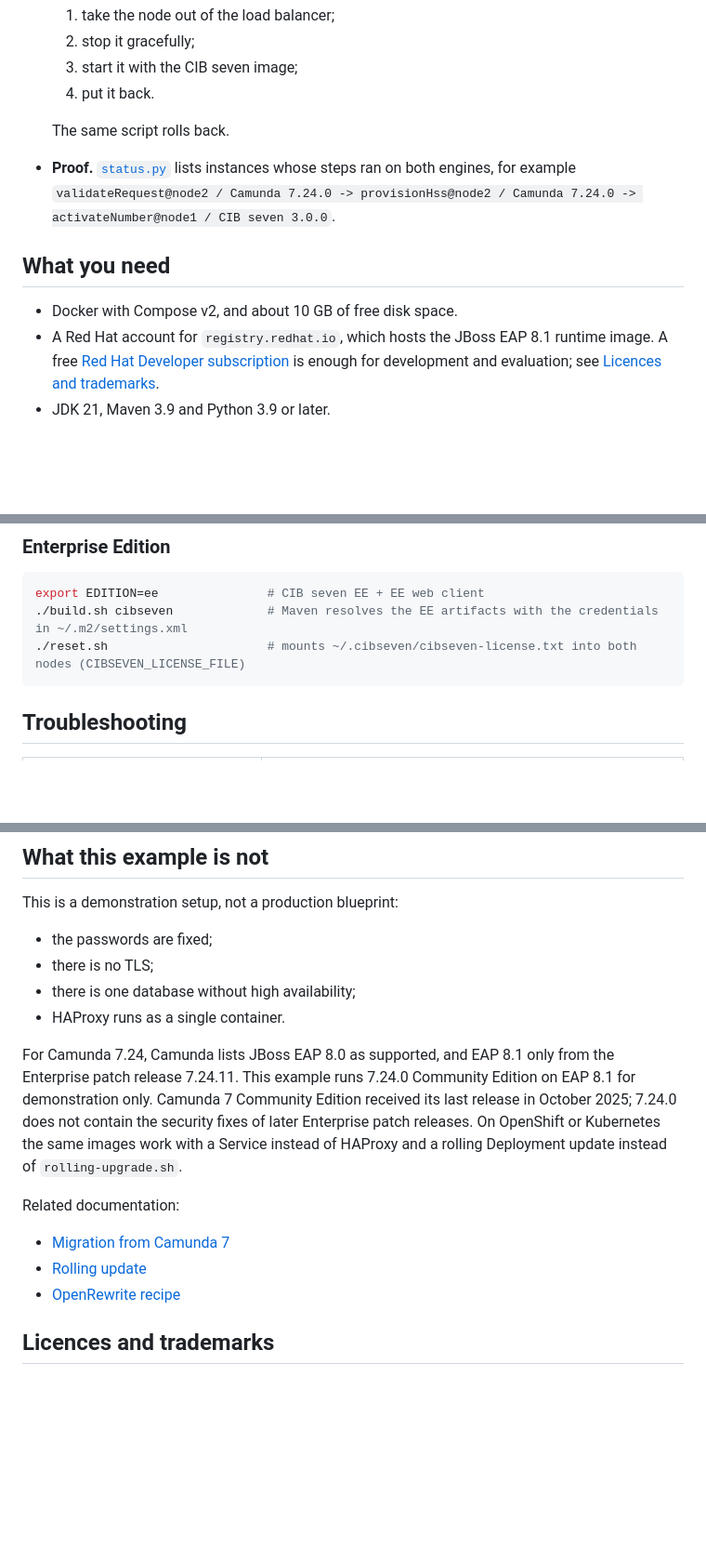
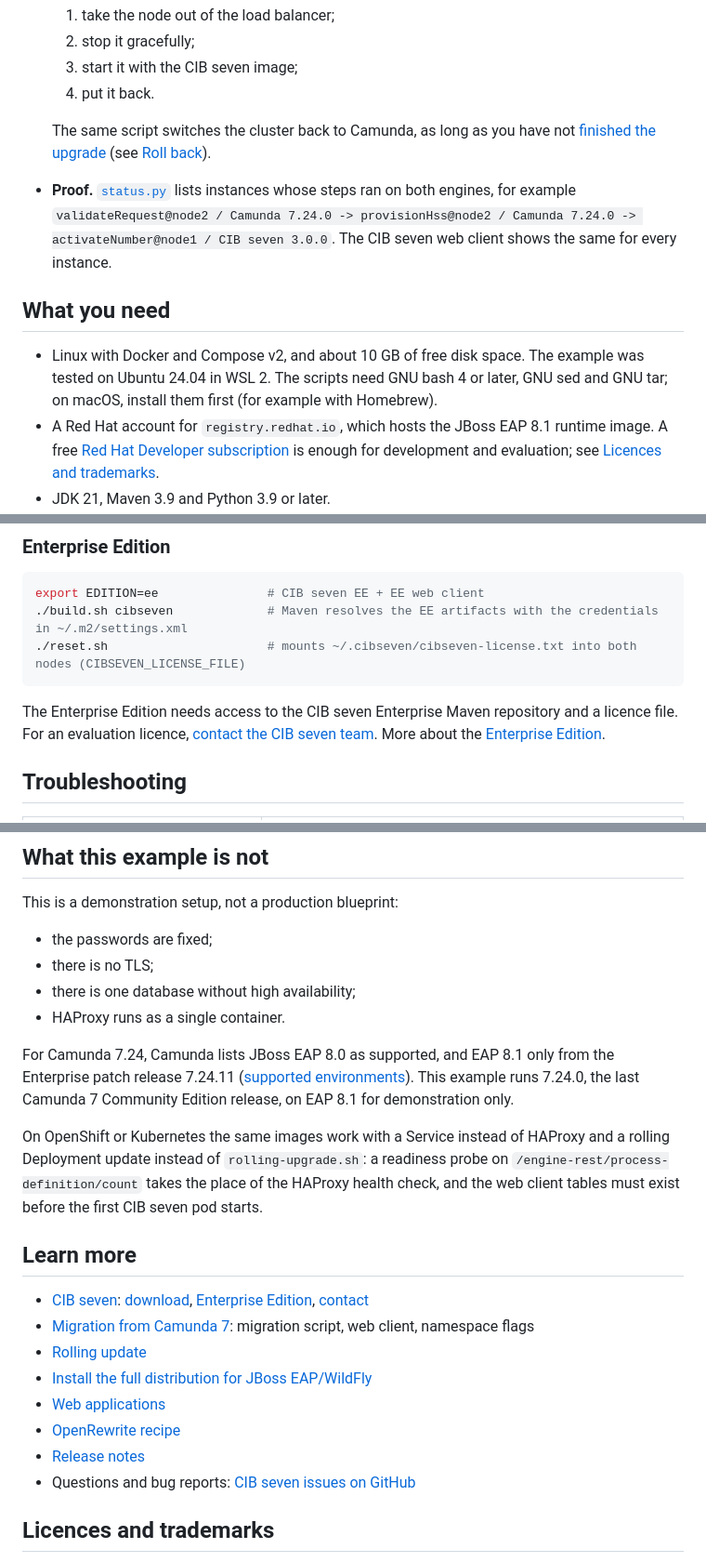
Before and after one commit to cibseven/cibseven-rolling-migration-example, a Markdown page: README.md, 3 parts joined by grey strips. Shown at 93% size. Rendered like a GitHub page; blank space fills up the shorter version.

````diff
--- a/README.md
+++ b/README.md
@@ -29,13 +36,17 @@ What it shows:
   3. start it with the CIB seven image;
   4. put it back.
 
-  The same script rolls back.
+  The same script switches the cluster back to Camunda, as long as you have not
+  [finished the upgrade](#5-finish-the-upgrade) (see [Roll back](#6-roll-back)).
 - **Proof.** [`status.py`](status.py) lists instances whose steps ran on both engines, for example
   `validateRequest@node2 / Camunda 7.24.0 -> provisionHss@node2 / Camunda 7.24.0 -> activateNumber@node1 / CIB seven 3.0.0`.
+  The CIB seven web client shows the same for every instance.
 
 ## What you need
 
-- Docker with Compose v2, and about 10 GB of free disk space.
+- Linux with Docker and Compose v2, and about 10 GB of free disk space. The example was tested on Ubuntu 24.04 in
+  WSL 2. The scripts need GNU bash 4 or later, GNU sed and GNU tar; on macOS, install them first (for example with
+  Homebrew).
 - A Red Hat account for `registry.redhat.io`, which hosts the JBoss EAP 8.1 runtime image. A free
   [Red Hat Developer subscription](https://developers.redhat.com/) is enough for development and evaluation; see
   [Licences and trademarks](#licences-and-trademarks).
@@ -204,6 +290,10 @@ export EDITION=ee               # CIB seven EE + EE web client
 ./reset.sh                      # mounts ~/.cibseven/cibseven-license.txt into both nodes (CIBSEVEN_LICENSE_FILE)
 ```
 
+The Enterprise Edition needs access to the CIB seven Enterprise Maven repository and a licence file. For an evaluation
+licence, [contact the CIB seven team](https://cibseven.org/en/contact/). More about the
+[Enterprise Edition](https://cibseven.org/en/enterprise/).
+
 ## Troubleshooting
 
 | Problem | What to do |
@@ -223,17 +313,26 @@ This is a demonstration setup, not a production blueprint:
 - there is one database without high availability;
 - HAProxy runs as a single container.
 
-For Camunda 7.24, Camunda lists JBoss EAP 8.0 as supported, and EAP 8.1 only from the Enterprise patch release 7.24.11.
-This example runs 7.24.0 Community Edition on EAP 8.1 for demonstration only. Camunda 7 Community Edition received its
-last release in October 2025; 7.24.0 does not contain the security fixes of later Enterprise patch releases. On
-OpenShift or Kubernetes the same images work with a Service instead of HAProxy and a rolling Deployment update
-instead of `rolling-upgrade.sh`.
+For Camunda 7.24, Camunda lists JBoss EAP 8.0 as supported, and EAP 8.1 only from the Enterprise patch release 7.24.11
+([supported environments](https://docs.camunda.org/manual/7.24/introduction/supported-environments/)). This example
+runs 7.24.0, the last Camunda 7 Community Edition release, on EAP 8.1 for demonstration only.
 
-Related documentation:
+On OpenShift or Kubernetes the same images work with a Service instead of HAProxy and a rolling Deployment update
+instead of `rolling-upgrade.sh`: a readiness probe on `/engine-rest/process-definition/count` takes the place of the
+HAProxy health check, and the web client tables must exist before the first CIB seven pod starts.
 
-- [Migration from Camunda 7](https://docs.cibseven.org/manual/latest/update/camunda/)
+## Learn more
+
+- [CIB seven](https://cibseven.org/en/): [download](https://cibseven.org/en/download/),
+  [Enterprise Edition](https://cibseven.org/en/enterprise/), [contact](https://cibseven.org/en/contact/)
+- [Migration from Camunda 7](https://docs.cibseven.org/manual/latest/update/camunda/): migration script, web client,
+  namespace flags
 - [Rolling update](https://docs.cibseven.org/manual/latest/update/rolling-update/)
+- [Install the full distribution for JBoss EAP/WildFly](https://docs.cibseven.org/manual/latest/installation/full/jboss/)
+- [Web applications](https://docs.cibseven.org/manual/latest/webapps/)
 - [OpenRewrite recipe](https://github.com/cibseven/cibseven-migration)
+- [Release notes](https://docs.cibseven.org/manual/latest/release-notes/)
+- Questions and bug reports: [CIB seven issues on GitHub](https://github.com/cibseven/cibseven/issues)
 
 ## Licences and trademarks
 
````
Also changed, not shown: other parts of README.md (+93 -11 lines), docs/images/web-client-instance-on-both-engines.png (added), docs/images/web-client-process-definition.png (added), 1 other file.
